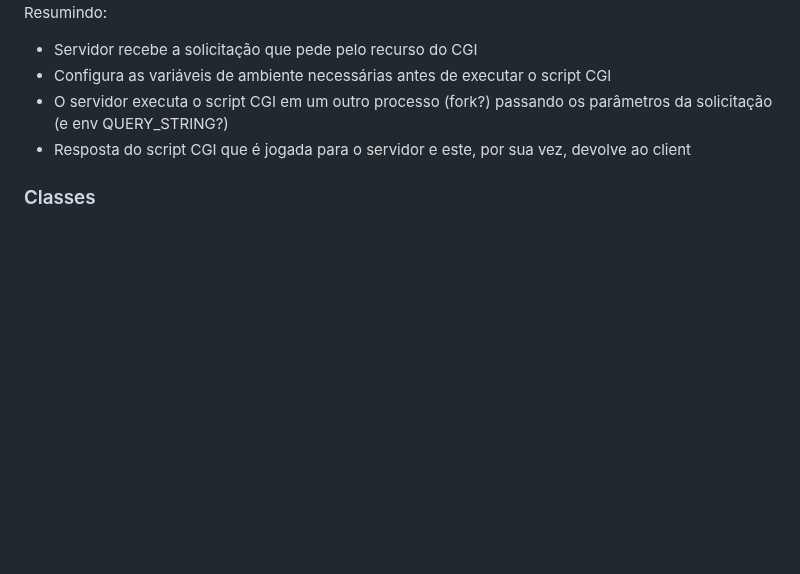
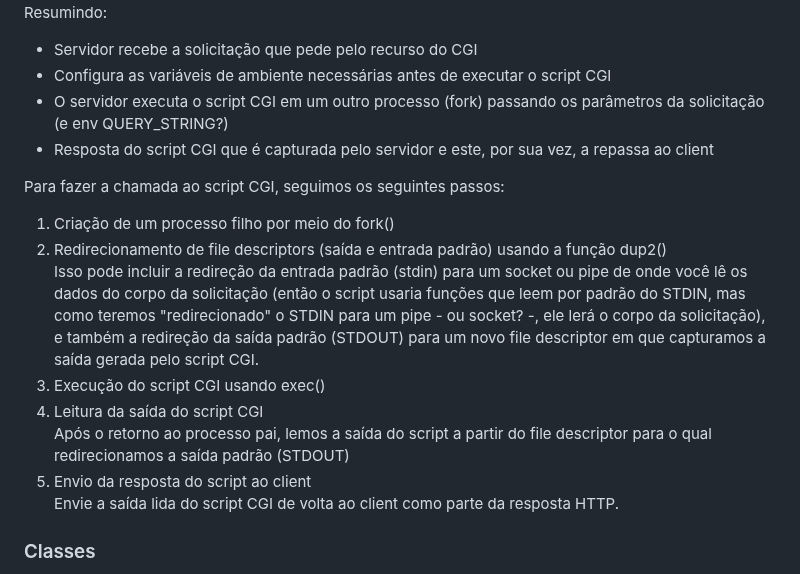
Before and after one commit to carlalrfranca/WebServ, a Markdown page: README.md, the part around the change. Rendered like a GitHub page; blank space fills up the shorter version.

Commit message:
[COMPLEMENTS] readme about CGI scripts

```diff
--- a/README.md
+++ b/README.md
@@ -93,8 +93,18 @@ repassa esse conteúdo (geralmente, em formato de página de html) para o client
 Resumindo:
 - Servidor recebe a solicitação que pede pelo recurso do CGI
 - Configura as variáveis de ambiente necessárias antes de executar o script CGI
-- O servidor executa o script CGI em um outro processo (fork?) passando os parâmetros da solicitação (e env QUERY_STRING?)
-- Resposta do script CGI que é jogada para o servidor e este, por sua vez, devolve ao client
+- O servidor executa o script CGI em um outro processo (fork) passando os parâmetros da solicitação (e env QUERY_STRING?)
+- Resposta do script CGI que é capturada pelo servidor e este, por sua vez, a repassa ao client
+
+Para fazer a chamada ao script CGI, seguimos os seguintes passos:
+1. Criação de um processo filho por meio do fork()
+2. Redirecionamento de file descriptors (saída e entrada padrão) usando a função dup2()
+Isso pode incluir a redireção da entrada padrão (stdin) para um socket ou pipe de onde você lê os dados do corpo da solicitação (então o script usaria funções que leem por padrão do STDIN, mas como teremos "redirecionado" o STDIN para um pipe - ou socket? -, ele lerá o corpo da solicitação), e também a redireção da saída padrão (STDOUT) para um novo file descriptor em que capturamos a saída gerada pelo script CGI.
+3. Execução do script CGI usando exec()
+4. Leitura da saída do script CGI
+Após o retorno ao processo pai, lemos a saída do script a partir do file descriptor para o qual redirecionamos a saída padrão (STDOUT)
+5. Envio da resposta do script ao client
+Envie a saída lida do script CGI de volta ao client como parte da resposta HTTP.
 
 ### Classes
 StaticFileHandler: Responsável por lidar com a entrega de arquivos estáticos para os clientes. <br>
```
